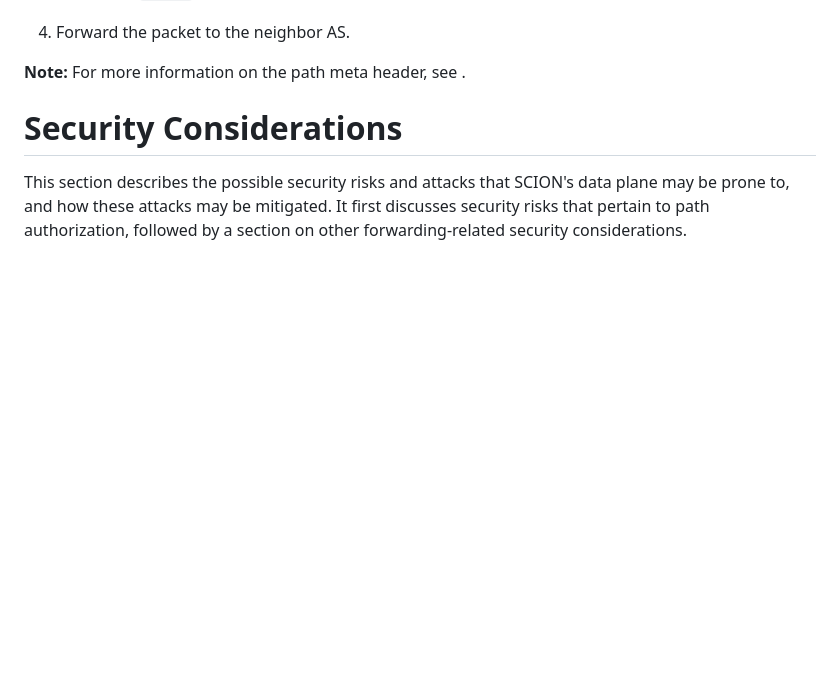
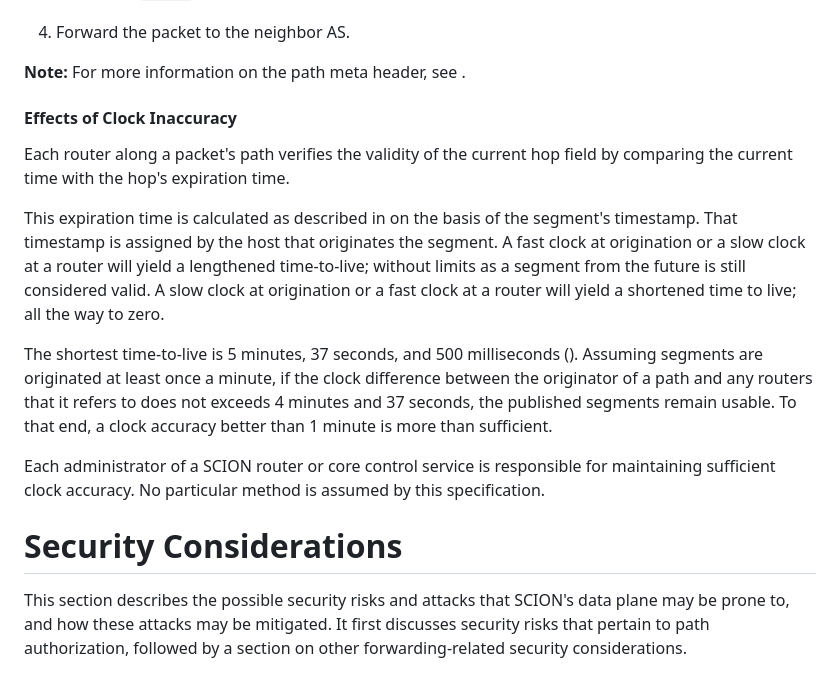
Before and after one commit to scionassociation/scion-dp_I-D, a Markdown page: draft-dekater-scion-dataplane.md, the part around the change. GitHub-like rendering; blank space fills up the shorter version.

Commit message:
Describe the effects of clock drift.
The reviewr's attention is kindly stirred towards section 4.2.2.3.
I am not sure what the standard should say regarding segments from the future.
Current code says they're fine.

```diff
--- a/draft-dekater-scion-dataplane.md
+++ b/draft-dekater-scion-dataplane.md
@@ -1353,6 +1353,16 @@ This section describes the steps that a SCION egress border router MUST perform
 **Note:** For more information on the path meta header, see [](#PathMetaHdr).
 
 
+#### Effects of Clock Inaccuracy
+
+Each router along a packet's path verifies the validity of the current hop field by comparing the current time with the hop's expiration time.
+
+This expiration time is calculated as described in [](#hopfld) on the basis of the segment's timestamp. That timestamp is assigned by the host that originates the segment. A fast clock at origination or a slow clock at a router will yield a lengthened time-to-live; without limits as a segment from the future is still considered valid. A slow clock at origination or a fast clock at a router will yield a shortened time to live; all the way to zero.
+
+The shortest time-to-live is 5 minutes, 37 seconds, and 500 milliseconds ([](#hopfld)). Assuming segments are originated at least once a minute, if the clock difference between the originator of a path and any routers that it refers to does not exceeds 4 minutes and 37 seconds, the published segments remain usable. To that end, a clock accuracy better than 1 minute is more than sufficient.
+
+Each administrator of a SCION router or core control service is responsible for maintaining sufficient clock accuracy. No particular method is assumed by this specification.
+
 
 # Security Considerations
 
```
